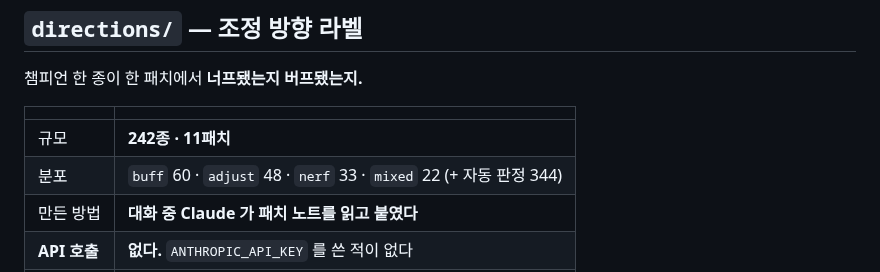
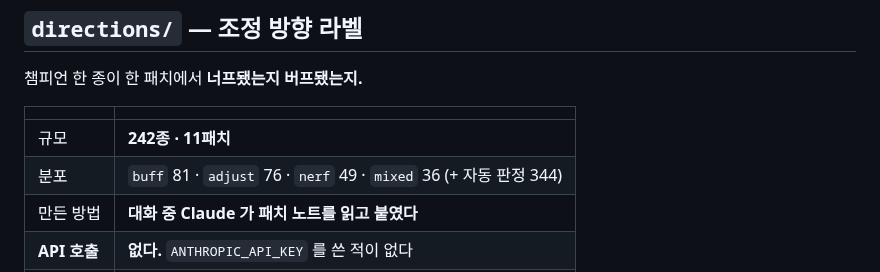
Before and after one commit to SangMyeong5426/LOL_BALANCE_PROJECT, a Markdown page: ground_truth/README.md, the part around the change. GitHub-like rendering.

```diff
--- a/ground_truth/README.md
+++ b/ground_truth/README.md
@@ -9,7 +9,7 @@
 | | |
 | --- | --- |
 | 규모 | **242종 · 11패치** |
-| 분포 | `buff` 60 · `adjust` 48 · `nerf` 33 · `mixed` 22 (+ 자동 판정 344) |
+| 분포 | `buff` 81 · `adjust` 76 · `nerf` 49 · `mixed` 36 (+ 자동 판정 344) |
 | 만든 방법 | **대화 중 Claude 가 패치 노트를 읽고 붙였다** |
 | **API 호출** | **없다.** `ANTHROPIC_API_KEY` 를 쓴 적이 없다 |
 | 채점 | Data Dragon diff 와 대조 — **충돌 0** ([`score-labels`](../scripts/score-labels)) |
```
Also changed, not shown: docs/followups.md (+56 -3 lines).
